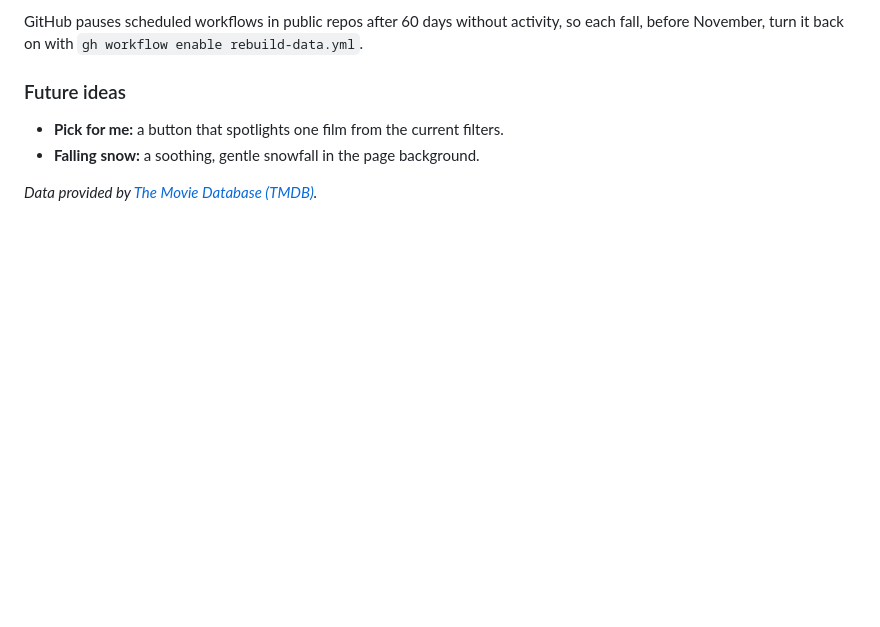
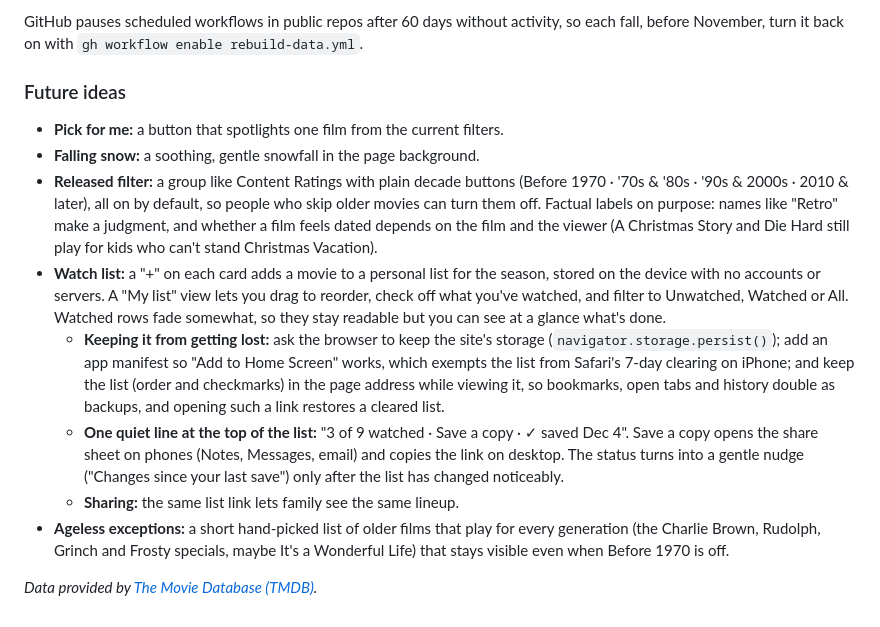
Before and after one commit to brianmcentire/holiday-movie-picker, a Markdown page: README.md, the part around the change. Rendered like a GitHub page; blank space fills up the shorter version.

Commit message:
Add future ideas: Released filter, ageless exceptions and a watch list
Co-Authored-By: Claude Opus 5.5 <noreply@anthropic.com>

```diff
--- a/README.md
+++ b/README.md
@@ -38,5 +38,11 @@ GitHub pauses scheduled workflows in public repos after 60 days without activity
 ### Future ideas
 * **Pick for me:** a button that spotlights one film from the current filters.
 * **Falling snow:** a soothing, gentle snowfall in the page background.
+* **Released filter:** a group like Content Ratings with plain decade buttons (Before 1970 · '70s & '80s · '90s & 2000s · 2010 & later), all on by default, so people who skip older movies can turn them off. Factual labels on purpose: names like "Retro" make a judgment, and whether a film feels dated depends on the film and the viewer (A Christmas Story and Die Hard still play for kids who can't stand Christmas Vacation).
+* **Watch list:** a "+" on each card adds a movie to a personal list for the season, stored on the device with no accounts or servers. A "My list" view lets you drag to reorder, check off what you've watched, and filter to Unwatched, Watched or All. Watched rows fade somewhat, so they stay readable but you can see at a glance what's done.
+  * **Keeping it from getting lost:** ask the browser to keep the site's storage (`navigator.storage.persist()`); add an app manifest so "Add to Home Screen" works, which exempts the list from Safari's 7-day clearing on iPhone; and keep the list (order and checkmarks) in the page address while viewing it, so bookmarks, open tabs and history double as backups, and opening such a link restores a cleared list.
+  * **One quiet line at the top of the list:** "3 of 9 watched · Save a copy · ✓ saved Dec 4". Save a copy opens the share sheet on phones (Notes, Messages, email) and copies the link on desktop. The status turns into a gentle nudge ("Changes since your last save") only after the list has changed noticeably.
+  * **Sharing:** the same list link lets family see the same lineup.
+* **Ageless exceptions:** a short hand-picked list of older films that play for every generation (the Charlie Brown, Rudolph, Grinch and Frosty specials, maybe It's a Wonderful Life) that stays visible even when Before 1970 is off.
 
 *Data provided by [The Movie Database (TMDB)](https://www.themoviedb.org).*
```
